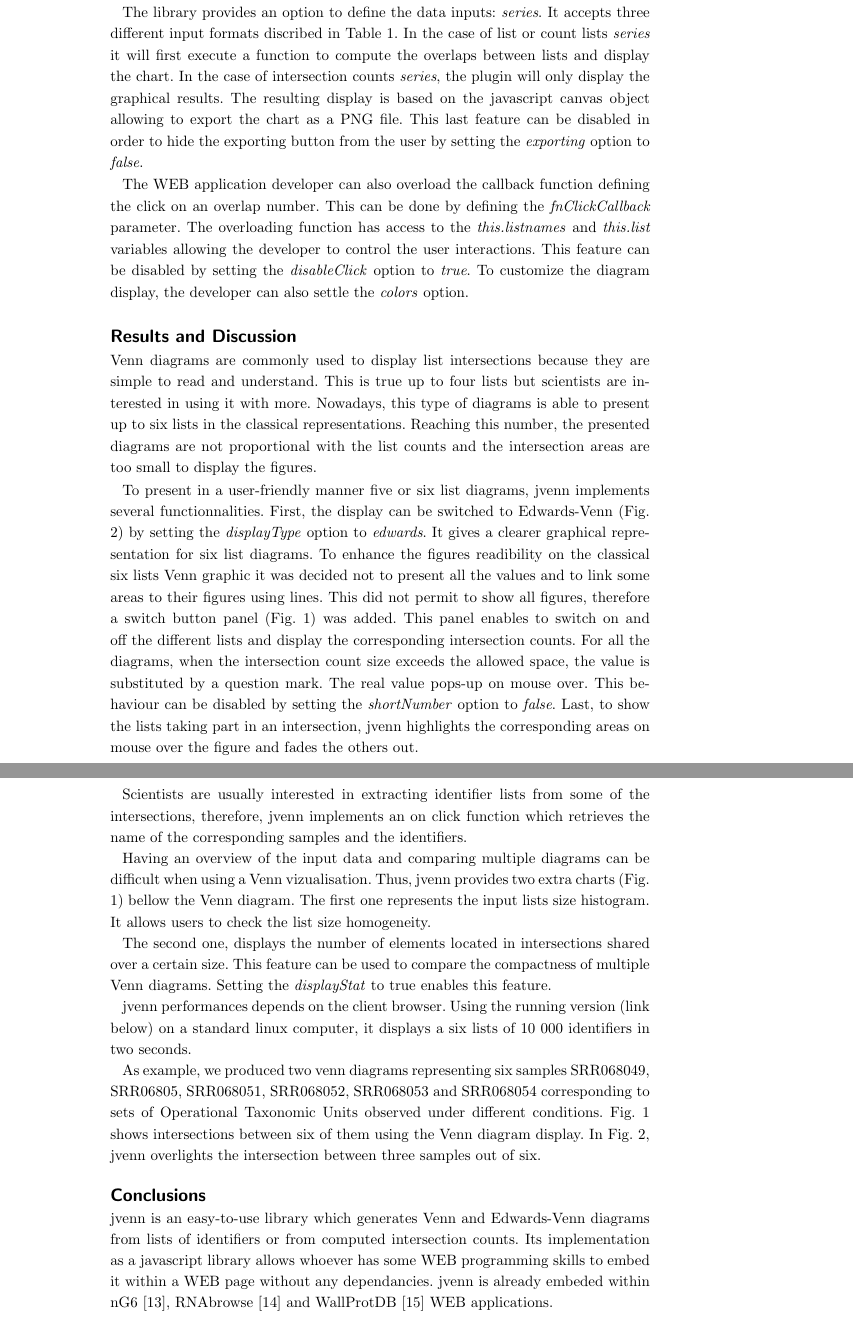
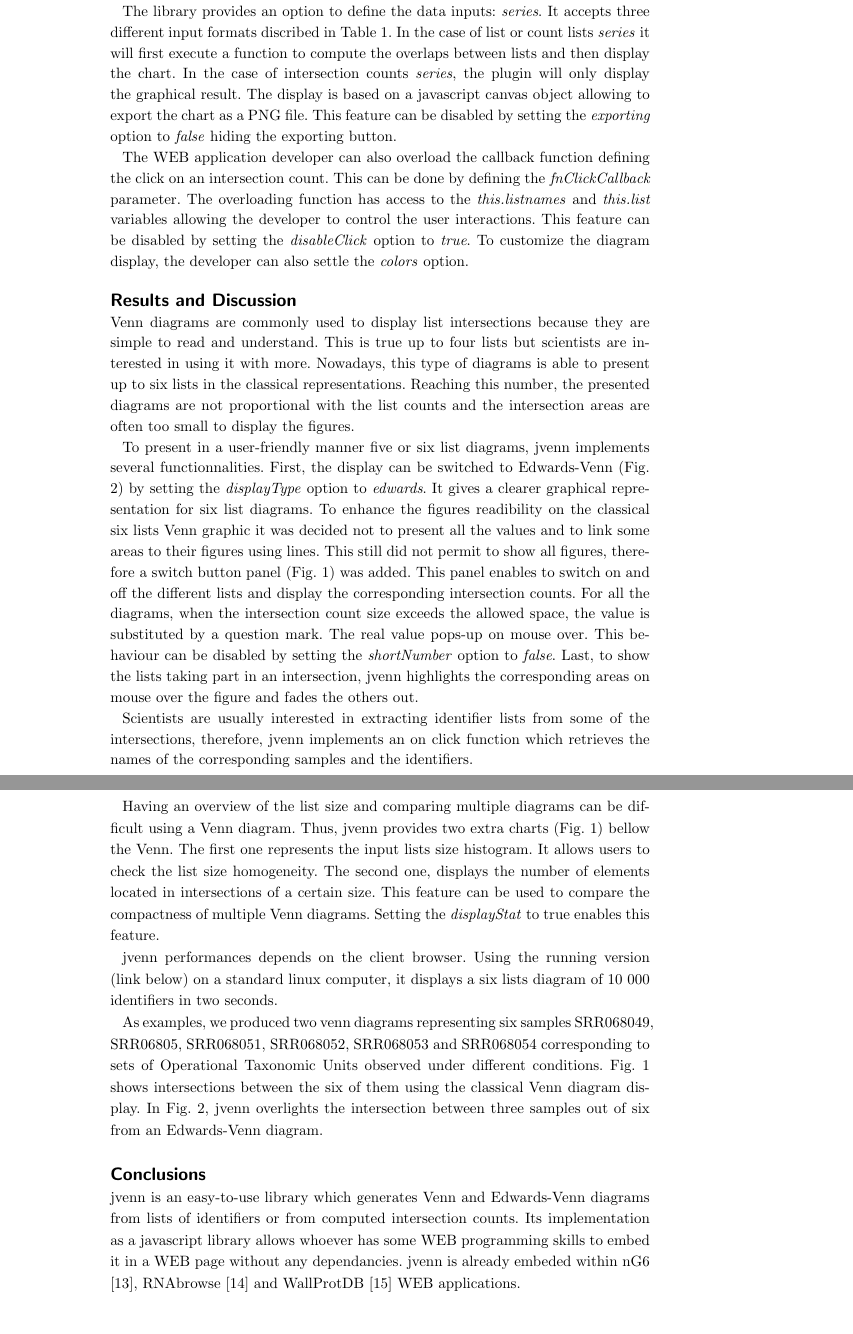
Before and after one commit to litchein/litchein.github.io, a LaTeX document (BMC_jvenn/bmc_jvenn.tex): two parts of pages 2 and 3 of 4, joined at a grey line, cut so that both start at the same text. Compiled offline with pdfLaTeX.

Commit message:
last version paper

```diff
--- a/BMC_jvenn/bmc_jvenn.tex
+++ b/BMC_jvenn/bmc_jvenn.tex
@@ -308,12 +308,12 @@ WEB application at http://bioinfo.genotoul.fr/index.php?id=116. The installation
 which can be downloaded from https://mulcyber.toulouse.inra.fr/plugins/mediawiki/wiki/venny/index.php/Accueil.
 
 The library provides an option to define the data inputs: \textit{series}. It accepts three different input formats discribed in
-Table 1. In the case of list or count lists \textit{series} it will first execute a function to compute the overlaps between lists and
-display the chart. In the case of intersection counts \textit{series}, the plugin will only display the graphical results. The resulting
-display is based on the javascript canvas object allowing to export the chart as a PNG file. This last feature can be disabled in order
-to hide the exporting button from the user by setting the \textit{exporting} option to \textit{false}.
+Table 1. In the case of list or count lists \textit{series} it will first execute a function to compute the overlaps between lists and then
+display the chart. In the case of intersection counts \textit{series}, the plugin will only display the graphical result. The display
+is based on a javascript canvas object allowing to export the chart as a PNG file. This feature can be disabled by setting the \textit{exporting}
+option to \textit{false} hiding the exporting button.
 
-The WEB application developer can also overload the callback function defining the click on an overlap number. This can be done by defining
+The WEB application developer can also overload the callback function defining the click on an intersection count. This can be done by defining
 the \textit{fnClickCallback} parameter. The overloading function has access to the \textit{this.listnames} and \textit{this.list} variables
 allowing the developer to control the user interactions. This feature can be disabled by setting the \textit{disableClick} option to \textit{true}.
 To customize the diagram display, the developer can also settle the \textit{colors} option.
@@ -323,42 +323,41 @@ To customize the diagram display, the developer can also settle the \textit{colo
 
 Venn diagrams are commonly used to display list intersections because they are simple to read and understand. This is true up to four lists but
 scientists are interested in using it with more. Nowadays, this type of diagrams is able to present up to six lists in the classical representations.
-Reaching this number, the presented diagrams are not proportional with the list counts and the intersection areas are too small to display the
+Reaching this number, the presented diagrams are not proportional with the list counts and the intersection areas are often too small to display the
 figures.
 
 To present in a user-friendly manner five or six list diagrams, jvenn implements several functionnalities. First, the display can be switched to
 Edwards-Venn (Fig. 2) by setting the \textit{displayType} option to \textit{edwards}. It gives a clearer graphical representation for six list
 diagrams. To enhance the figures readibility on the classical six lists Venn graphic it was decided not to present all the values and to link some areas
-to their figures using lines. This did not permit to show all figures, therefore a switch button panel (Fig. 1) was added. This panel enables
+to their figures using lines. This still did not permit to show all figures, therefore a switch button panel (Fig. 1) was added. This panel enables
 to switch on and off the different lists and display the corresponding intersection counts. For all the diagrams, when the intersection count size
 exceeds the allowed space, the value is substituted by a question mark. The real value pops-up on mouse over. This behaviour can be disabled by setting
 the \textit{shortNumber} option to \textit{false}. Last, to show the lists taking part in an intersection, jvenn highlights the corresponding areas on
 mouse over the figure and fades the others out.
 
 Scientists are usually interested in extracting identifier lists from some of the intersections, therefore, jvenn implements an on click function which
-retrieves the name of the corresponding samples and the identifiers.
+retrieves the names of the corresponding samples and the identifiers.
 
-Having an overview of the input data and comparing multiple diagrams can be difficult when using a Venn vizualisation. Thus, jvenn provides two extra
-charts (Fig. 1) bellow the Venn diagram. The first one represents the input lists size histogram. It allows users to check the list size homogeneity.
+Having an overview of the list size and comparing multiple diagrams can be difficult using a Venn diagram. Thus, jvenn provides two extra charts (Fig. 1)
+bellow the Venn. The first one represents the input lists size histogram. It allows users to check the list size homogeneity. The second one, displays
+the number of elements located in intersections of a certain size. This feature can be used to compare the compactness of multiple Venn diagrams.
+Setting the \textit{displayStat} to true enables this feature.
 
-The second one, displays the number of elements located in intersections shared over a certain size. This feature can be used to compare the compactness
-of multiple Venn diagrams. Setting the \textit{displayStat} to true enables this feature.
+jvenn performances depends on the client browser. Using the running version (link below) on a standard linux computer, it displays a six lists diagram of
+10 000 identifiers in two seconds.
 
-jvenn performances depends on the client browser. Using the running version (link below) on a standard linux computer, it displays a six lists of 10 000
-identifiers in two seconds.
-
-As example, we produced two venn diagrams representing six samples SRR068049, SRR06805, SRR068051, SRR068052, SRR068053 and
+As examples, we produced two venn diagrams representing six samples SRR068049, SRR06805, SRR068051, SRR068052, SRR068053 and
 SRR068054 corresponding to sets of Operational Taxonomic Units observed under different conditions. Fig. 1 shows intersections
-between six of them using the Venn diagram display. In Fig. 2, jvenn overlights the intersection between three samples out of
-six.
+between the six of them using the classical Venn diagram display. In Fig. 2, jvenn overlights the intersection between three samples out of
+six from an Edwards-Venn diagram.
 
 
 \section*{Conclusions}
 
 jvenn is an easy-to-use library which generates Venn and Edwards-Venn diagrams from lists of identifiers or from
 computed intersection counts. Its implementation as a javascript library allows whoever has some WEB programming skills to embed it
-within a WEB page without any dependancies. jvenn is already embeded within nG6 \cite{Mariette2012}, RNAbrowse
-\cite{Mariette} and WallProtDB \cite{SanClemente} WEB applications.
+in a WEB page without any dependancies. jvenn is already embeded within nG6 \cite{Mariette2012}, RNAbrowse \cite{Mariette} and
+WallProtDB \cite{SanClemente} WEB applications.
 
 \section*{Availability and requirements}
 
```
Also changed, not shown: BMC_jvenn/jvenn_coverletter.tex (+4 -4 lines), BMC_jvenn/bmc_jvenn.tex (14 more changed lines).
